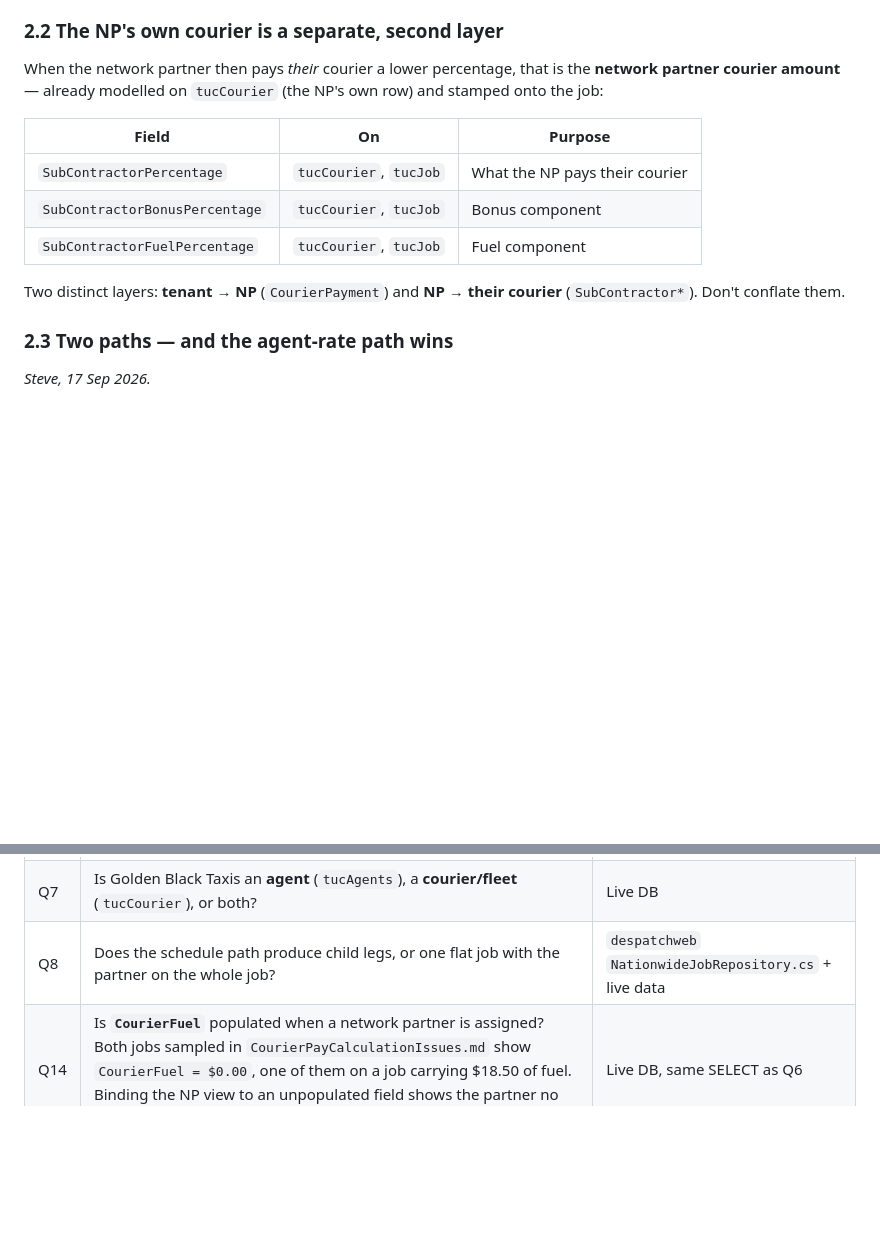
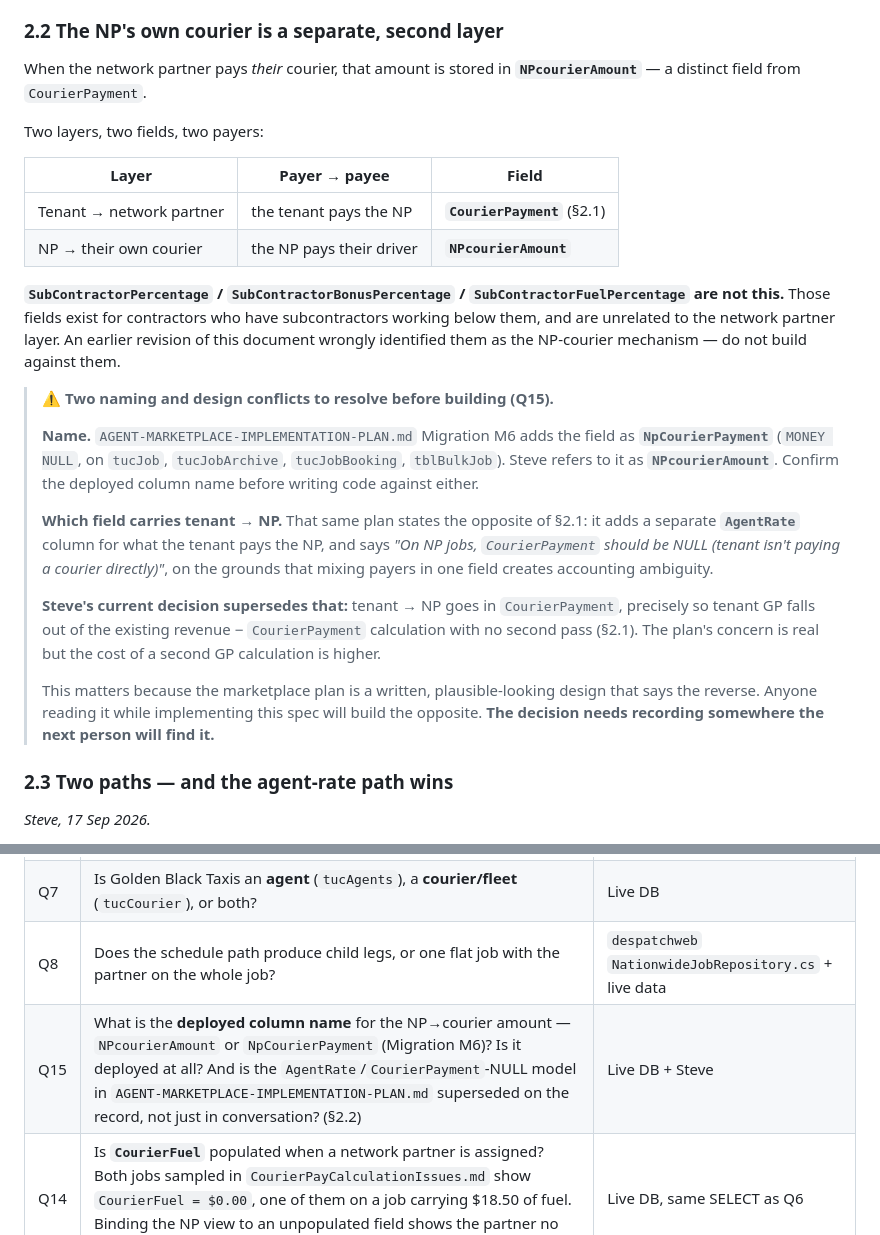
Before and after one commit to Deliver-Different-Testing/Dispatch, a Markdown page: network-partner-pay-visibility.md, 2 parts joined by grey strips. GitHub-like rendering; blank space fills up the shorter version.

Commit message:
Correct the NP-courier layer: NPcourierAmount, not the SubContractor fields
The SubContractorPercentage / SubContractorBonusPercentage /
SubContractorFuelPercentage fields are for contractors who have subcontractors
working below them, and have nothing to do with the network partner layer. An
earlier revision wrongly identified them as the NP-courier mechanism.

What the network partner pays their own courier is stored in NPcourierAmount.

Flags two conflicts found in AGENT-MARKETPLACE-IMPLEMENTATION-PLAN.md that
would send an implementer the wrong way. Its Migration M6 names the field
NpCourierPayment rather than NPcourierAmount, and it specifies the reverse of
this spec for the tenant-to-NP layer: a separate AgentRate column with
CourierPayment left NULL on NP jobs. That plan is written and plausible, so
anyone consulting it while building this will build the opposite. Adds Q15 to
confirm the deployed column name and get the supersession recorded.

Co-Authored-By: Claude Opus 5 (1M context) <noreply@anthropic.com>

```diff
--- a/network-partner-pay-visibility.md
+++ b/network-partner-pay-visibility.md
@@ -38,15 +38,26 @@ Network partner payment is written to **`tucJob.CourierPayment`** (and `tucJobAr
 
 ### 2.2 The NP's own courier is a separate, second layer
 
-When the network partner then pays *their* courier a lower percentage, that is the **network partner courier amount** — already modelled on `tucCourier` (the NP's own row) and stamped onto the job:
+When the network partner pays *their* courier, that amount is stored in **`NPcourierAmount`** — a distinct field from `CourierPayment`.
 
-| Field | On | Purpose |
+Two layers, two fields, two payers:
+
+| Layer | Payer → payee | Field |
 |---|---|---|
-| `SubContractorPercentage` | `tucCourier`, `tucJob` | What the NP pays their courier |
-| `SubContractorBonusPercentage` | `tucCourier`, `tucJob` | Bonus component |
-| `SubContractorFuelPercentage` | `tucCourier`, `tucJob` | Fuel component |
+| Tenant → network partner | the tenant pays the NP | **`CourierPayment`** (§2.1) |
+| NP → their own courier | the NP pays their driver | **`NPcourierAmount`** |
 
-Two distinct layers: **tenant → NP** (`CourierPayment`) and **NP → their courier** (`SubContractor*`). Don't conflate them.
+**`SubContractorPercentage` / `SubContractorBonusPercentage` / `SubContractorFuelPercentage` are not this.** Those fields exist for contractors who have subcontractors working below them, and are unrelated to the network partner layer. An earlier revision of this document wrongly identified them as the NP-courier mechanism — do not build against them.
+
+> ⚠️ **Two naming and design conflicts to resolve before building (Q15).**
+>
+> **Name.** `AGENT-MARKETPLACE-IMPLEMENTATION-PLAN.md` Migration M6 adds the field as **`NpCourierPayment`** (`MONEY NULL`, on `tucJob`, `tucJobArchive`, `tucJobBooking`, `tblBulkJob`). Steve refers to it as **`NPcourierAmount`**. Confirm the deployed column name before writing code against either.
+>
+> **Which field carries tenant → NP.** That same plan states the opposite of §2.1: it adds a separate **`AgentRate`** column for what the tenant pays the NP, and says *"On NP jobs, `CourierPayment` should be NULL (tenant isn't paying a courier directly)"*, on the grounds that mixing payers in one field creates accounting ambiguity.
+>
+> **Steve's current decision supersedes that:** tenant → NP goes in `CourierPayment`, precisely so tenant GP falls out of the existing revenue − `CourierPayment` calculation with no second pass (§2.1). The plan's concern is real but the cost of a second GP calculation is higher.
+>
+> This matters because the marketplace plan is a written, plausible-looking design that says the reverse. Anyone reading it while implementing this spec will build the opposite. **The decision needs recording somewhere the next person will find it.**
 
 ### 2.3 Two paths — and the agent-rate path wins
 
@@ -303,6 +314,7 @@ Not resolvable from the material available locally. `despatchweb`, `inboundagent
 | Q6 | On a live PN schedule job: actual values of `CourierPayment`, `CourierFuel`, `CourierPercentage`, `ucjbCourierID`, `AgentID`, `ParentId` | Live DB, SELECT only |
 | Q7 | Is Golden Black Taxis an **agent** (`tucAgents`), a **courier/fleet** (`tucCourier`), or both? | Live DB |
 | Q8 | Does the schedule path produce child legs, or one flat job with the partner on the whole job? | `despatchweb` `NationwideJobRepository.cs` + live data |
+| Q15 | What is the **deployed column name** for the NP→courier amount — `NPcourierAmount` or `NpCourierPayment` (Migration M6)? Is it deployed at all? And is the `AgentRate`/`CourierPayment`-NULL model in `AGENT-MARKETPLACE-IMPLEMENTATION-PLAN.md` superseded on the record, not just in conversation? (§2.2) | Live DB + Steve |
 | Q14 | Is **`CourierFuel`** populated when a network partner is assigned? Both jobs sampled in `CourierPayCalculationIssues.md` show `CourierFuel = $0.00`, one of them on a job carrying $18.50 of fuel. Binding the NP view to an unpopulated field shows the partner no fuel at all (§3.3). | Live DB, same SELECT as Q6 |
 | Q13 | Exactly which speeds / job types are **Path A** (§2.3) — i.e. where an agent rate calculates the headline delivery rate? Steve names nationwide flight delivery portion and local nationwide speed; confirm the full set so Path B is not applied to a Path A job or vice versa. | `DD_stpGetNationwideRates`, `tucJobType.NationwideEntry`, Steve |
 | Q10 | *(Largely answered — §2.4 confirms the client-level field `tucClient.CourierPercentage`, not a nationwide-speed row.)* Remaining: do cascade levels 1–3 apply to NP jobs, and is the 40% fallback acceptable for a partner? (§2.6a, §2.6b) | Steve + `sp_helptext` on the trigger |
```
